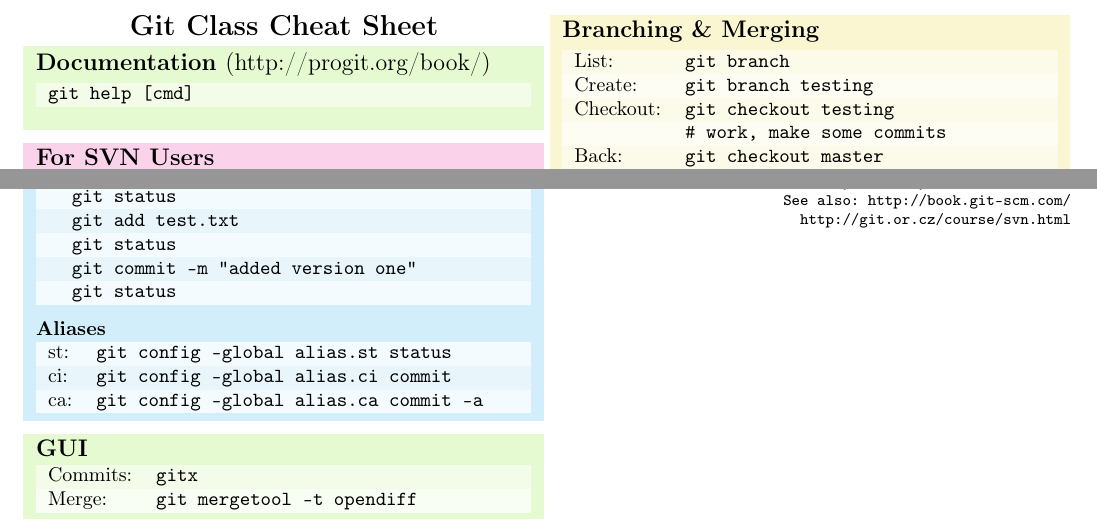
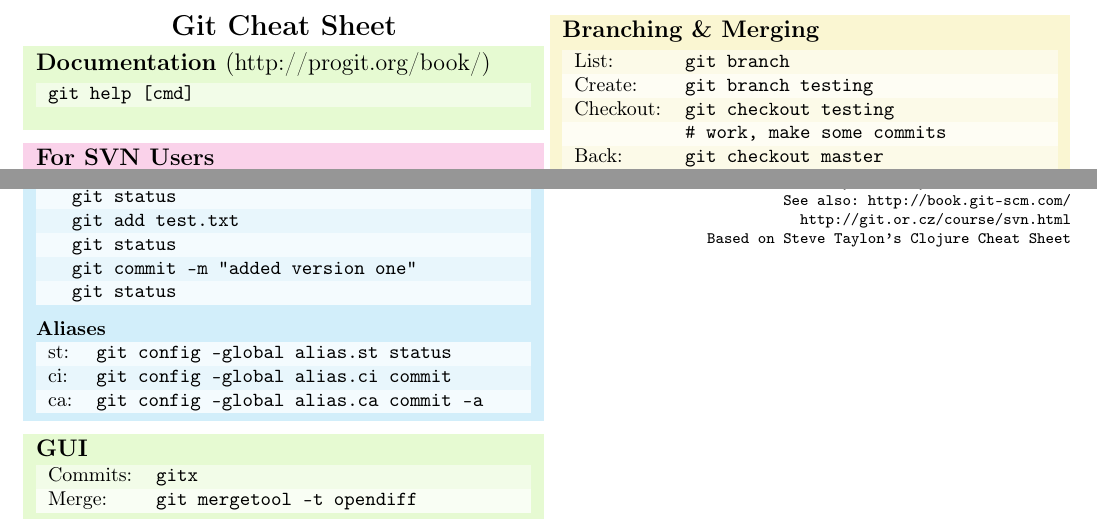
Before and after one commit to jashmenn/talks, a LaTeX document (git/cheat-sheet/git-class-cheat-sheet.tex): two parts of the page, joined at a grey line, cut so that both start at the same text. Compiled offline with pdfLaTeX.

Commit message:
revision

```diff
--- a/git/cheat-sheet/git-class-cheat-sheet.tex
+++ b/git/cheat-sheet/git-class-cheat-sheet.tex
@@ -71,7 +71,7 @@
 
 \begin{document}
 
-\centerline{\Large{\textbf{Git Class Cheat Sheet}}}
+\centerline{\Large{\textbf{Git Cheat Sheet}}}
 %% \centerline{{\large{\textbf{\textit{git: first it sucks, then it's awesome}}}}}
 
 \colouredbox{green}{
@@ -249,6 +249,7 @@ Checkout:&  \cmd{git checkout name/master} \\
 \verb!Nate Murray (nmurray@xcombinator.com)!
 \verb!See also: http://book.git-scm.com/!
 \verb!          http://git.or.cz/course/svn.html!
+\verb!Based on Steve Taylon's Clojure Cheat Sheet!
 \end{flushright}
 
 % history
```
